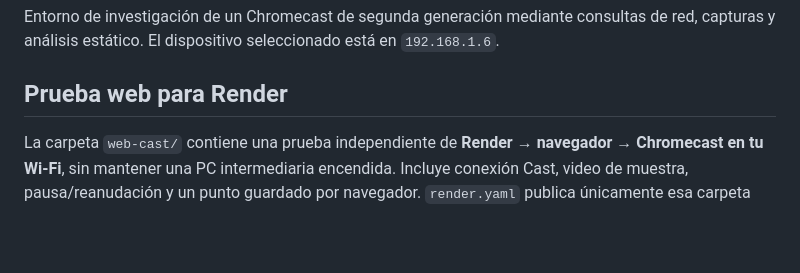
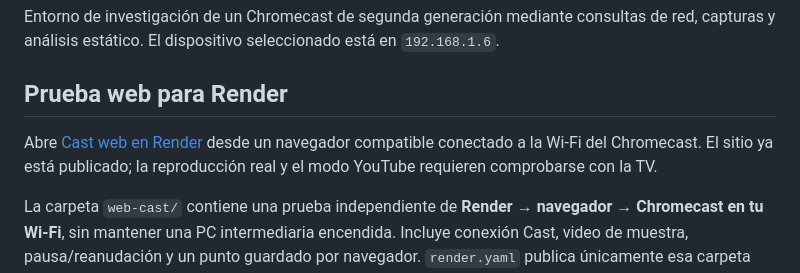
Before and after one commit to iLaurx/reverse-cast-gen2, a Markdown page: README.md, the part around the change. Rendered like a GitHub page; blank space fills up the shorter version.

Commit message:
Document verified Render site URL and deployment status

```diff
--- a/README.md
+++ b/README.md
@@ -3,6 +3,8 @@
 Entorno de investigación de un Chromecast de segunda generación mediante consultas de red, capturas y análisis estático. El dispositivo seleccionado está en `192.168.1.6`.
 
 ## Prueba web para Render
+
+Abre [Cast web en Render](https://reverse-cast-web.onrender.com/) desde un navegador compatible conectado a la Wi-Fi del Chromecast. El sitio ya está publicado; la reproducción real y el modo YouTube requieren comprobarse con la TV.
 
 La carpeta `web-cast/` contiene una prueba independiente de **Render → navegador → Chromecast en tu Wi-Fi**, sin mantener una PC intermediaria encendida. Incluye conexión Cast, video de muestra, pausa/reanudación y un punto guardado por navegador. `render.yaml` publica únicamente esa carpeta como Static Site.
 
```
Also changed, not shown: docs/cast-web.md (+3 -1 lines).
